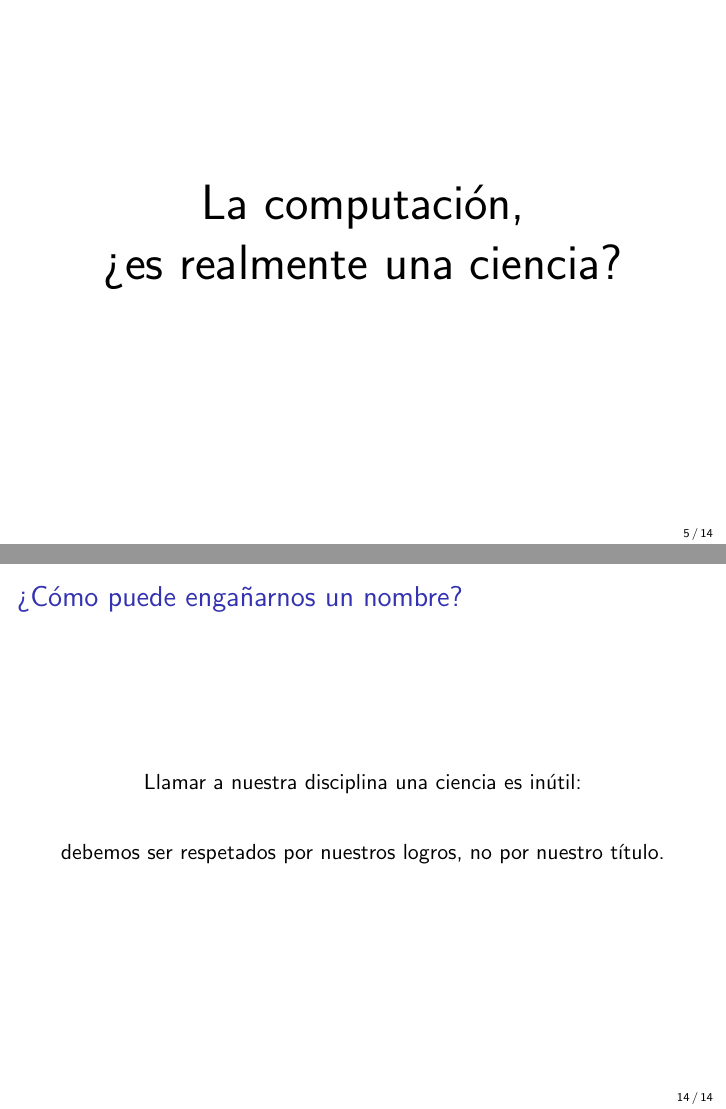
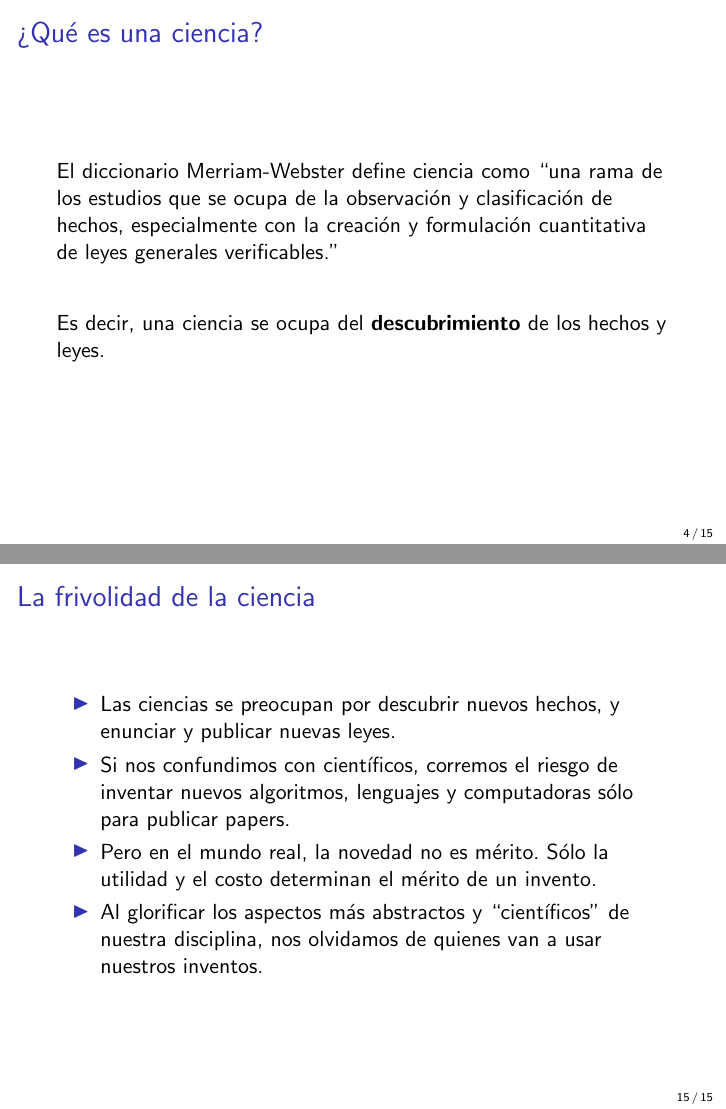
Before and after one commit to LeandroLovisolo/ISW2-PapersFundacionales, LaTeX slides (presentacion.tex): pages 11 and 35 of 35 before the commit and pages 11 and 41 of 41 after it, joined at a grey line. Compiled offline with pdfLaTeX.

Commit message:
Diapositiva 'La frivolidad de la ciencia'

```diff
--- a/presentacion.tex
+++ b/presentacion.tex
@@ -147,8 +147,15 @@
 \begin{frame}
   \frametitle{¿Qué es una ciencia?}
 
-  Webster dice que la ciencia es ``una rama del estudio dedicada a la observación y clasificación de hechos, especialmente con la creación y formulación cuantitativa de leyes generales verificables.''
+  El diccionario Merriam-Webster define ciencia como ``una rama de los estudios
+  que se ocupa de la observación y clasificación de hechos, especialmente con
+  la creación y formulación cuantitativa de leyes generales verificables.''
 
+  \pause
+
+  \vspace{2em}
+  Es decir, una ciencia se ocupa del \textbf{descubrimiento} de los hechos y
+  leyes.
 \end{frame}
 
 \begin{frame}
@@ -182,7 +189,7 @@
 
   \pause
 
-  ¿Cuál es principal distinción entre las ciencias y las ingenierías?
+  ¿Cuál es la principal distinción entre las ciencias y las ingenierías?
 
   \pause
 
@@ -254,15 +261,16 @@
 
   \pause
 
-  \begin{center}
-    Llamar a nuestra disciplina una ciencia es una táctica dudosa:
+  \begin{itemize}
+    \item Llamar a nuestra disciplina una ciencia es una táctica dudosa.
 
     \pause
 
-    \vspace{2em}
-    refuerza la idea que estamos por encima de las ingenierías, \\
-    y por lo tanto, del objetivo de construir cosas.
-  \end{center}
+    \begin{itemize}
+      \item Refuerza la idea que estamos por encima de las ingenierías, y por
+        lo tanto, del objetivo de construir cosas.
+    \end{itemize}
+  \end{itemize}
 \end{frame}
 
 \begin{frame}
@@ -279,0 +286 @@
+        disciplina una ciencia la ridiculiza y hace ver a quien la practica
@@ -282,11 +292,8 @@
 \begin{frame}
   \frametitle{¿Cómo puede engañarnos un nombre?}
 
-  \begin{center}
-    Llamar a nuestra disciplina una ciencia es inútil:
+  \begin{itemize}
+    \item Llamar a nuestra disciplina una ciencia es inútil.
 
     \pause
 
-    \vspace{2em}
-    debemos ser respetados por nuestros logros, no por nuestro título.
-  \end{center}
@@ -295 +307,31 @@
+\begin{frame}
+  \frametitle{La frivolidad de la ciencia}
+
+  \pause
+
+  \begin{itemize}
+    \item Las ciencias se preocupan por descubrir nuevos hechos, y enunciar y
+      publicar nuevas leyes.
+
+    \pause
+
+    \item Si nos confundimos con científicos, corremos el riesgo de inventar
+      nuevos algoritmos, lenguajes y computadoras sólo para publicar papers.
+
+    \pause
+
+    \item Pero en el mundo real, la novedad no es mérito. Sólo la utilidad y el
+      costo determinan el mérito de un invento.
+
+    \pause
+
+    \item Al glorificar los aspectos más abstractos y ``científicos'' de
+      nuestra disciplina, nos olvidamos de quienes van a usar nuestros
+      inventos.
+  \end{itemize}
+\end{frame}
+
+
+
+
 \end{document}
```
Also changed, not shown: presentacion.tex (26 more changed lines).
